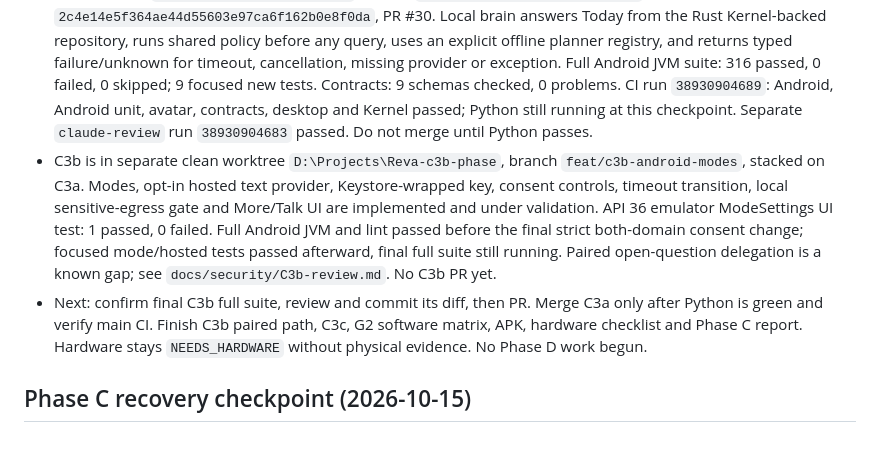
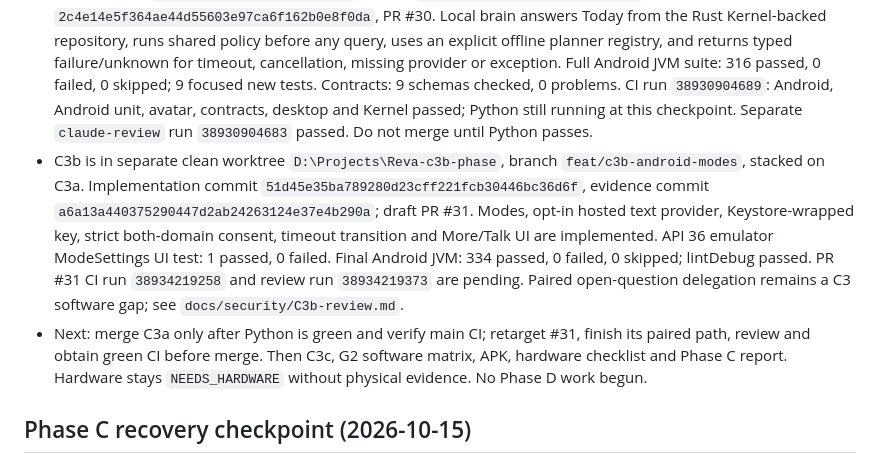
Before and after one commit to ckvishwa/Reva, a Markdown page: docs/loop/MASTER-LOOP-progress.md, the part around the change. Drawn GitHub-style.

Commit message:
docs(phase-c): checkpoint C3b draft PR and CI

```diff
--- a/docs/loop/MASTER-LOOP-progress.md
+++ b/docs/loop/MASTER-LOOP-progress.md
@@ -4,8 +4,8 @@
 
 - Fresh `origin/main` is `fcd328b26059eb5ea133c137dd83b2b41c6a640e` (PR #27 recovery merge). PRs #22–#27 have merged, bringing C1b/C1c and C2a/C2b/C2c into `main`; main CI run `38861940686` passed. C2c's real-Kernel validation is recorded in `docs/security/C2c-review.md` and the ledger; physical phone/PC checks remain `NEEDS_HARDWARE`. PR #29 is an unrelated OpenClaw sidecar and stays outside this Phase C loop.
 - C3a worktree `D:\Projects\Reva-c3-phase`, branch `feat/c3a-android-local-brain`, commit `2c4e14e5f364ae44d55603e97ca6f162b0e8f0da`, PR #30. Local brain answers Today from the Rust Kernel-backed repository, runs shared policy before any query, uses an explicit offline planner registry, and returns typed failure/unknown for timeout, cancellation, missing provider or exception. Full Android JVM suite: 316 passed, 0 failed, 0 skipped; 9 focused new tests. Contracts: 9 schemas checked, 0 problems. CI run `38930904689`: Android, Android unit, avatar, contracts, desktop and Kernel passed; Python still running at this checkpoint. Separate `claude-review` run `38930904683` passed. Do not merge until Python passes.
-- C3b is in separate clean worktree `D:\Projects\Reva-c3b-phase`, branch `feat/c3b-android-modes`, stacked on C3a. Modes, opt-in hosted text provider, Keystore-wrapped key, consent controls, timeout transition, local sensitive-egress gate and More/Talk UI are implemented and under validation. API 36 emulator ModeSettings UI test: 1 passed, 0 failed. Full Android JVM and lint passed before the final strict both-domain consent change; focused mode/hosted tests passed afterward, final full suite still running. Paired open-question delegation is a known gap; see `docs/security/C3b-review.md`. No C3b PR yet.
-- Next: confirm final C3b full suite, review and commit its diff, then PR. Merge C3a only after Python is green and verify main CI. Finish C3b paired path, C3c, G2 software matrix, APK, hardware checklist and Phase C report. Hardware stays `NEEDS_HARDWARE` without physical evidence. No Phase D work begun.
+- C3b is in separate clean worktree `D:\Projects\Reva-c3b-phase`, branch `feat/c3b-android-modes`, stacked on C3a. Implementation commit `51d45e35ba789280d23cff221fcb30446bc36d6f`, evidence commit `a6a13a440375290447d2ab24263124e37e4b290a`; draft PR #31. Modes, opt-in hosted text provider, Keystore-wrapped key, strict both-domain consent, timeout transition and More/Talk UI are implemented. API 36 emulator ModeSettings UI test: 1 passed, 0 failed. Final Android JVM: 334 passed, 0 failed, 0 skipped; lintDebug passed. PR #31 CI run `38934219258` and review run `38934219373` are pending. Paired open-question delegation remains a C3 software gap; see `docs/security/C3b-review.md`.
+- Next: merge C3a only after Python is green and verify main CI; retarget #31, finish its paired path, review and obtain green CI before merge. Then C3c, G2 software matrix, APK, hardware checklist and Phase C report. Hardware stays `NEEDS_HARDWARE` without physical evidence. No Phase D work begun.
 
 ## Phase C recovery checkpoint (2026-10-15)
 
```
Also changed, not shown: CLAUDE.md (+1 -1 lines).
